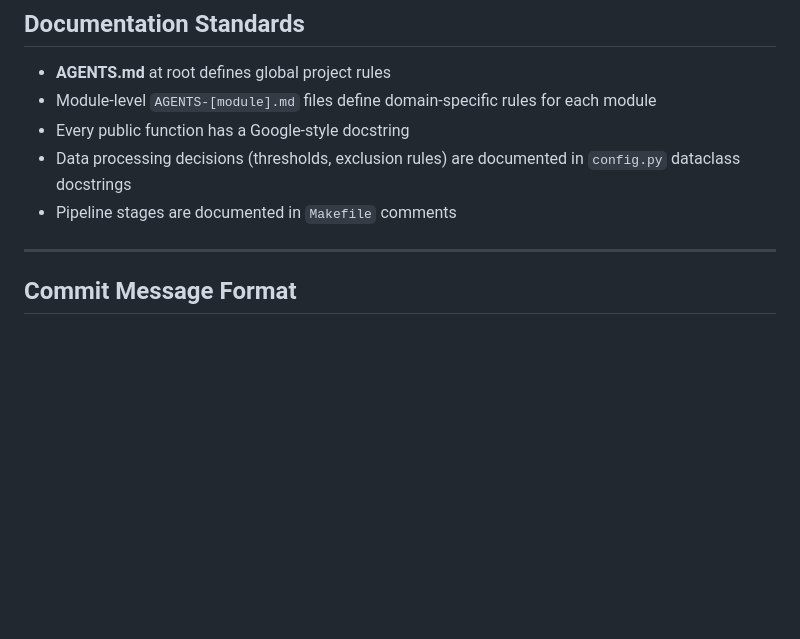
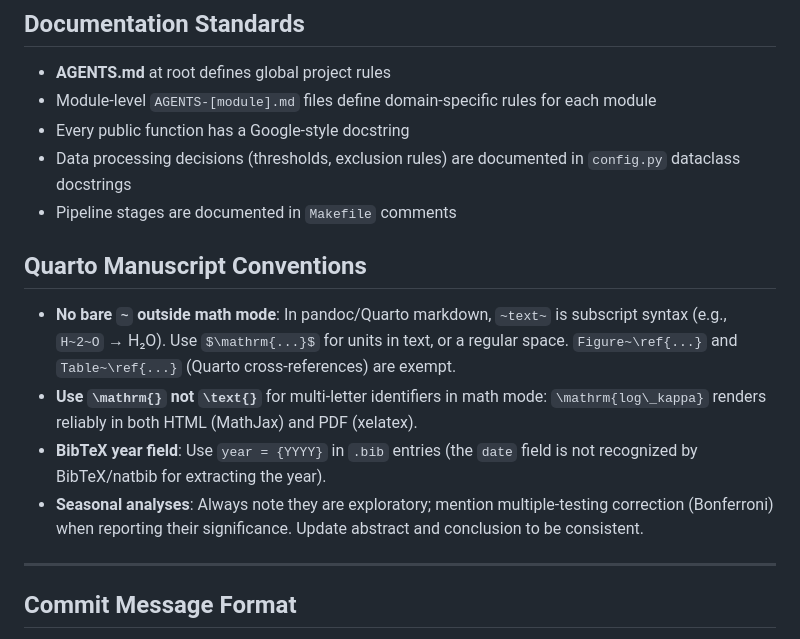
Before and after one commit to Ron-RONZZ-org/epinal-diurnal-peak-temperature, a Markdown page: AGENTS.md, the part around the change. Drawn GitHub-style; blank space fills up the shorter version.

Commit message:
docs: add Quarto manuscript conventions to AGENTS.md (tilde, mathrm, bib year, seasonal caveats)

```diff
--- a/AGENTS.md
+++ b/AGENTS.md
@@ -128,6 +128,13 @@ Install: `pip install -e ".[dev]"`
 - Data processing decisions (thresholds, exclusion rules) are documented in `config.py` dataclass docstrings
 - Pipeline stages are documented in `Makefile` comments
 
+## Quarto Manuscript Conventions
+
+- **No bare `~` outside math mode**: In pandoc/Quarto markdown, `~text~` is subscript syntax (e.g., `H~2~O` → H₂O). Use `$\mathrm{...}$` for units in text, or a regular space. `Figure~\ref{...}` and `Table~\ref{...}` (Quarto cross-references) are exempt.
+- **Use `\mathrm{}` not `\text{}`** for multi-letter identifiers in math mode: `\mathrm{log\_kappa}` renders reliably in both HTML (MathJax) and PDF (xelatex).
+- **BibTeX year field**: Use `year = {YYYY}` in `.bib` entries (the `date` field is not recognized by BibTeX/natbib for extracting the year).
+- **Seasonal analyses**: Always note they are exploratory; mention multiple-testing correction (Bonferroni) when reporting their significance. Update abstract and conclusion to be consistent.
+
 ---
 
 ## Commit Message Format
```
